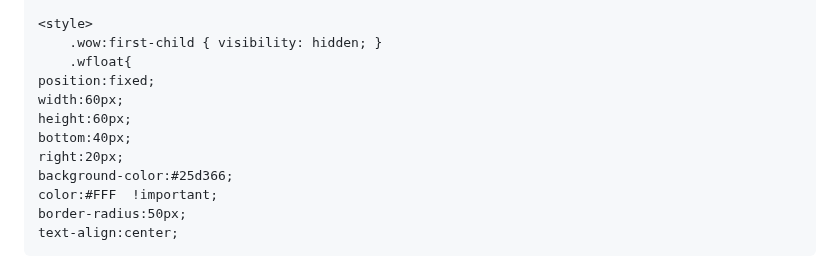
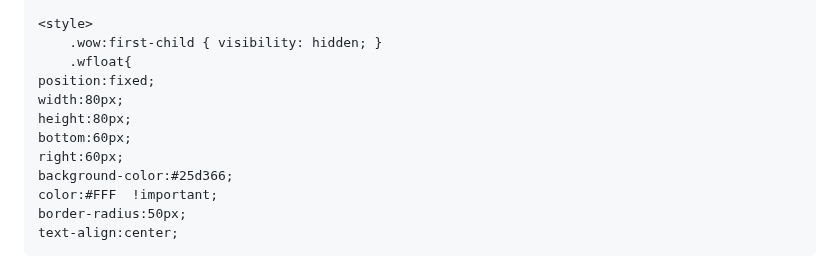
Before and after one commit to stq4626/STQ-Website, a Markdown page: README.md, the part around the change. GitHub-like rendering.

```diff
--- a/README.md
+++ b/README.md
@@ -885,10 +885,10 @@ Email: info@stqgroup.com.sa. <span class="Shop now"> &#62;
         .wow:first-child { visibility: hidden; }
 		.wfloat{
 	position:fixed;
-	width:60px;
-	height:60px;
-	bottom:40px;
-	right:20px;
+	width:80px;
+	height:80px;
+	bottom:60px;
+	right:60px;
 	background-color:#25d366;
 	color:#FFF  !important;
 	border-radius:50px;
```
